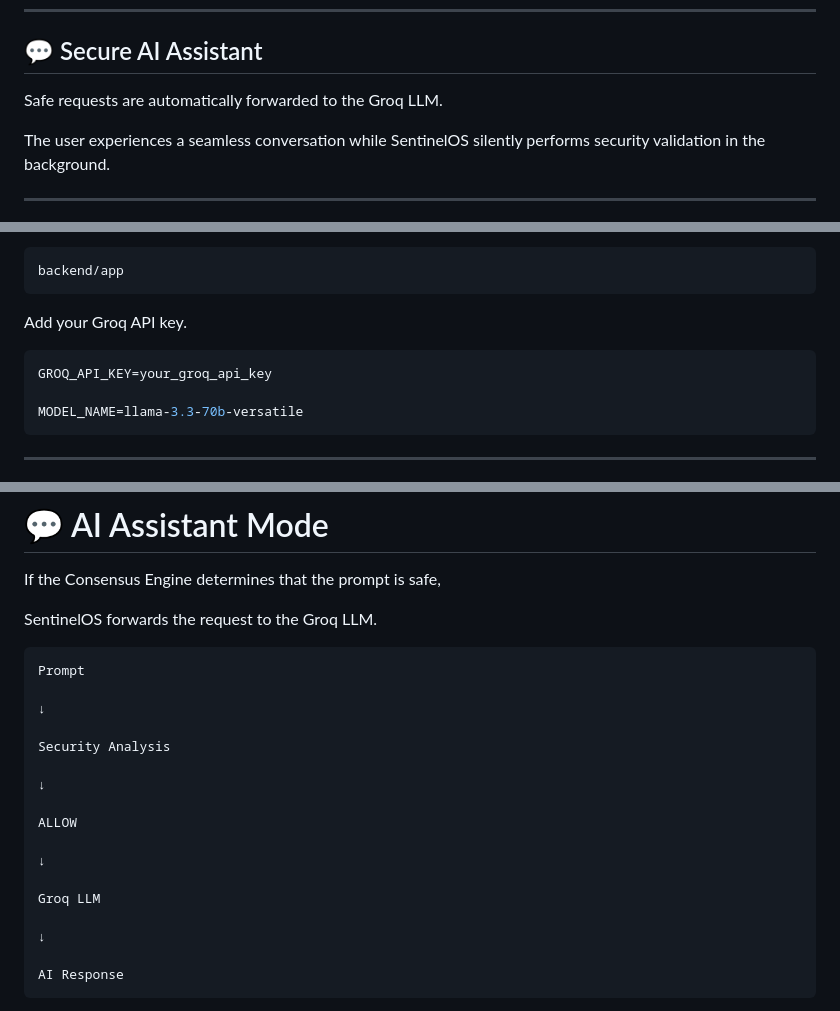
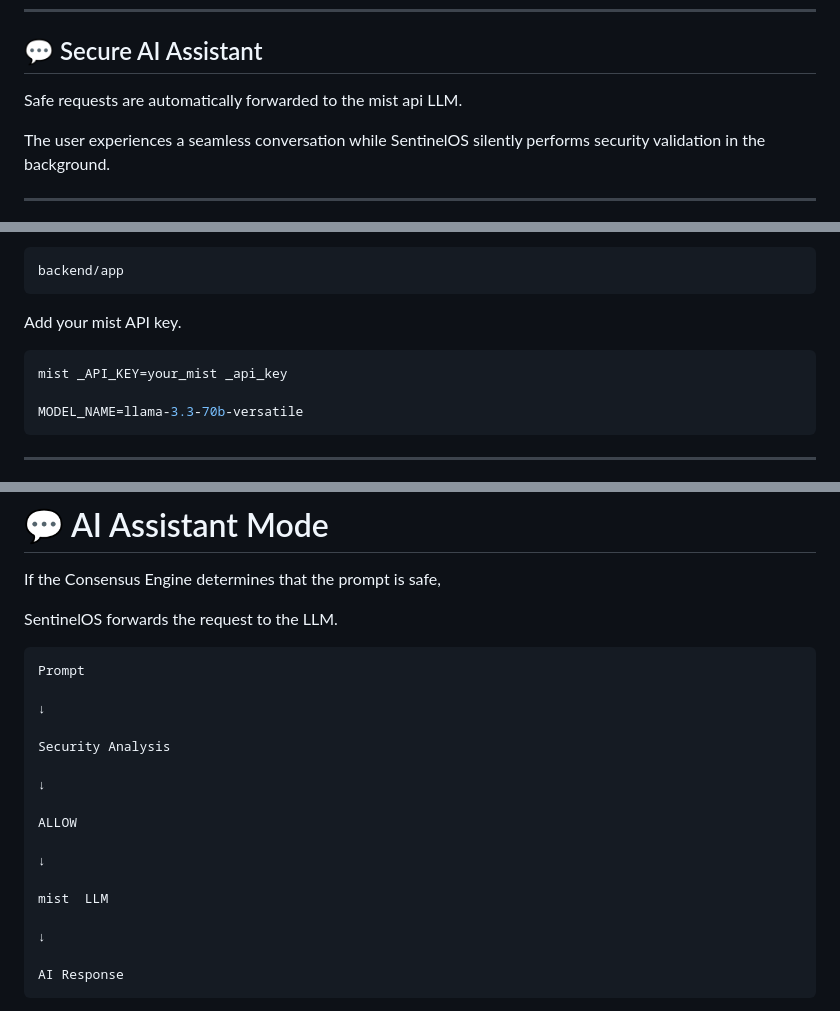
Before and after one commit to rajinikanth-pandey/SentinalOS, a Markdown page: README.md, 3 parts joined by grey strips. Rendered like a GitHub page.

````diff
--- a/README.md
+++ b/README.md
@@ -339,7 +337,7 @@ BLOCK
 
 ## 💬 Secure AI Assistant
 
-Safe requests are automatically forwarded to the Groq LLM.
+Safe requests are automatically forwarded to the mist api LLM.
 
 The user experiences a seamless conversation while SentinelOS silently performs security validation in the background.
 
@@ -637,10 +635,10 @@ inside
 backend/app
 ```
 
-Add your Groq API key.
+Add your mist  API key.
 
 ```env
-GROQ_API_KEY=your_groq_api_key
+mist _API_KEY=your_mist _api_key
 
 MODEL_NAME=llama-3.3-70b-versatile
 ```
@@ -1107,7 +1105,7 @@ The final response also includes:
 
 If the Consensus Engine determines that the prompt is safe,
 
-SentinelOS forwards the request to the Groq LLM.
+SentinelOS forwards the request to the  LLM.
 
 ```
 Prompt
@@ -1122,7 +1120,7 @@ ALLOW
 
 ↓
 
-Groq LLM
+mist  LLM
 
 ↓
 
````
Also changed, not shown: other parts of README.md (+3 -5 lines).
